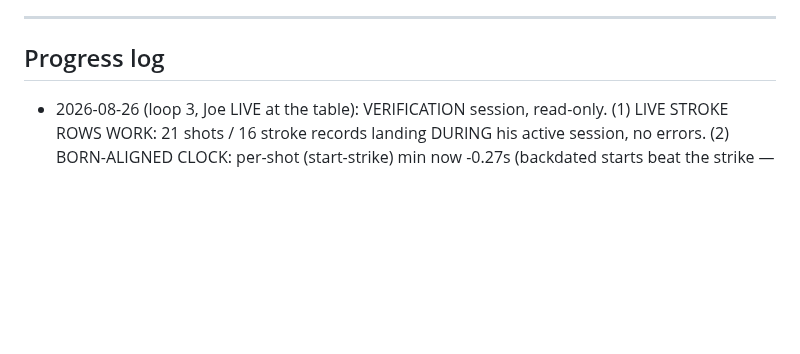
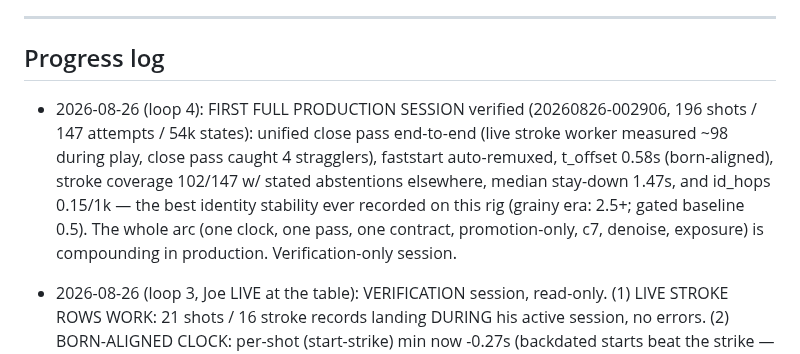
Before and after one commit to CaulfieldEngineering/BilliardsTrainer, a Markdown page: docs/GOALS.md, the part around the change. Rendered like a GitHub page; blank space fills up the shorter version.

Commit message:
GOALS: loop 4 — first full production session, best numbers on record
Co-Authored-By: Claude Fable 5 <noreply@anthropic.com>

```diff
--- a/docs/GOALS.md
+++ b/docs/GOALS.md
@@ -129,6 +129,7 @@ Rounds continue with Joe's visual feedback as the gate.
 ---
 
 ## Progress log
+- 2026-08-26 (loop 4): FIRST FULL PRODUCTION SESSION verified (20260826-002906, 196 shots / 147 attempts / 54k states): unified close pass end-to-end (live stroke worker measured ~98 during play, close pass caught 4 stragglers), faststart auto-remuxed, t_offset 0.58s (born-aligned), stroke coverage 102/147 w/ stated abstentions elsewhere, median stay-down 1.47s, and id_hops 0.15/1k — the best identity stability ever recorded on this rig (grainy era: 2.5+; gated baseline 0.5). The whole arc (one clock, one pass, one contract, promotion-only, c7, denoise, exposure) is compounding in production. Verification-only session.
 - 2026-08-26 (loop 3, Joe LIVE at the table): VERIFICATION session, read-only. (1) LIVE STROKE ROWS WORK: 21 shots / 16 stroke records landing DURING his active session, no errors. (2) BORN-ALIGNED CLOCK: per-shot (start-strike) min now -0.27s (backdated starts beat the strike — impossible under the old +1.8-3.3s floor), median 1.50s = pure shot-DETECTION lag, not clock skew; the per-shot strike correction in exports remains the right design. Promotion-only repair also live in this session. No chunk work — Joe outranks the loop.
 - 2026-08-26 (loop 2): G2b BREAKTHROUGH — built gameplay ground truth (s11/s12, 12 layouts, agent-labelled + hand-verified incl. the parked 9 the heuristic called 1 six times), measured 9-ball at 40% through the ensemble vs 15/15 RAW c7 -> convicted the stripe->solid demotion (old-glare calibration). PROMOTION-ONLY repair shipped, three-set gate: GAMEPLAY 100% overall (9: 40->100), racks 83->84, old-era archive 95->94 accepted. 535 tests; 3 contract guards; app restarted. G2b gameplay baseline: stripes 100% (n=15). Labels also feed c8.
 - 2026-08-26 (loop): PAIRING FIX ATTEMPTED AND DECLINED with full instrumentation: failure split = 27 identifier-misses + 13 neighbour-pairings + 4 model errors (pair distances bimodal 0.1r/2r — radius widening would MIS-name, correctly avoided). Zoom-rescue measured dead at both geometries (3.5r upscale: 0/7 hits; native-640 window: 1/40 recovered) — identifier CLUSTER RECALL is intrinsic, not a plumbing fix. REFRAME: the 52% new-era stripe number describes RACK SCENES (the mined frames); live gameplay is scattered positions where corpus metrics are healthy (id_hops 1.29/1k GREEN, oog -18%). G2b needs a gameplay-representative frame set; cluster recall waits on c8 with dense training data. Reverted; no code shipped.
```
